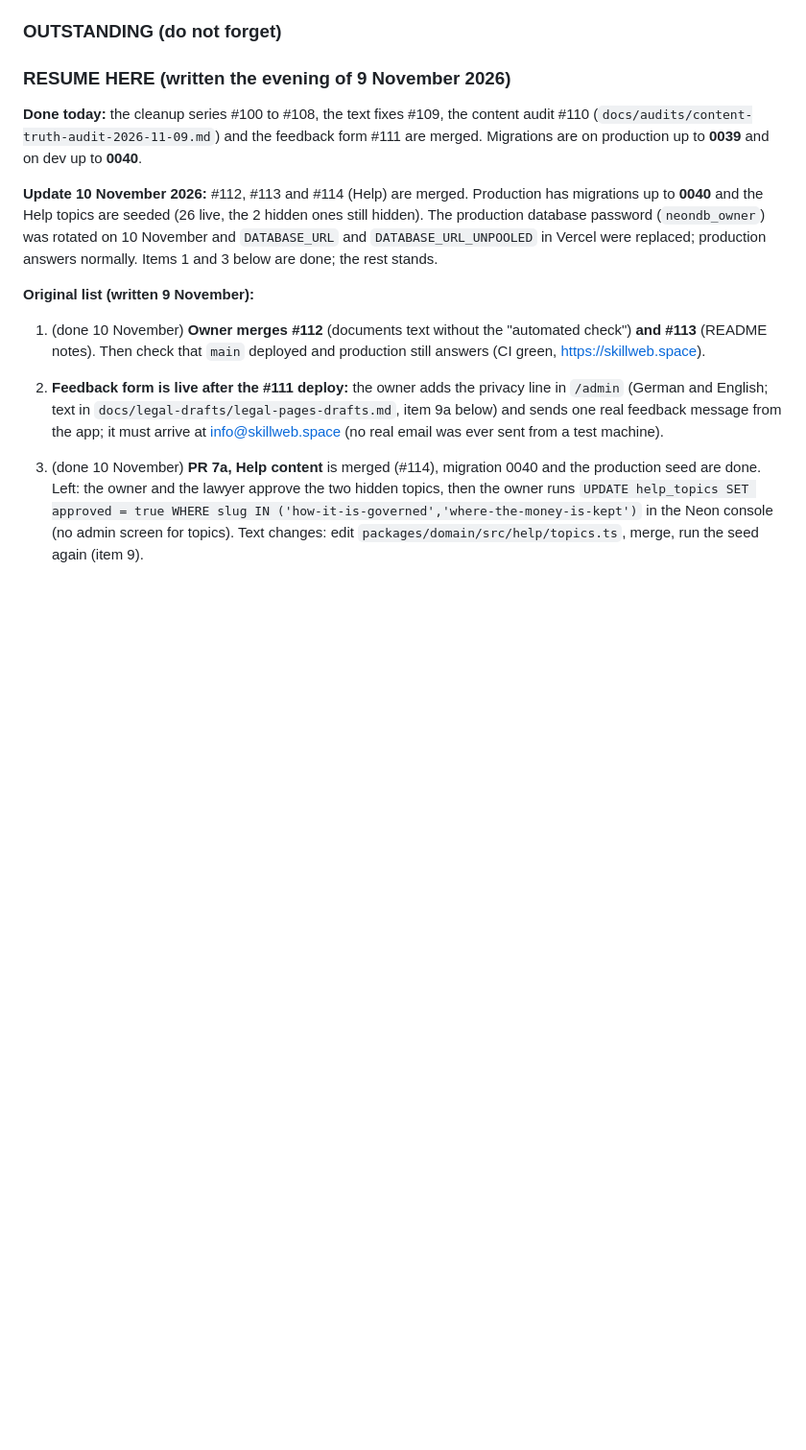
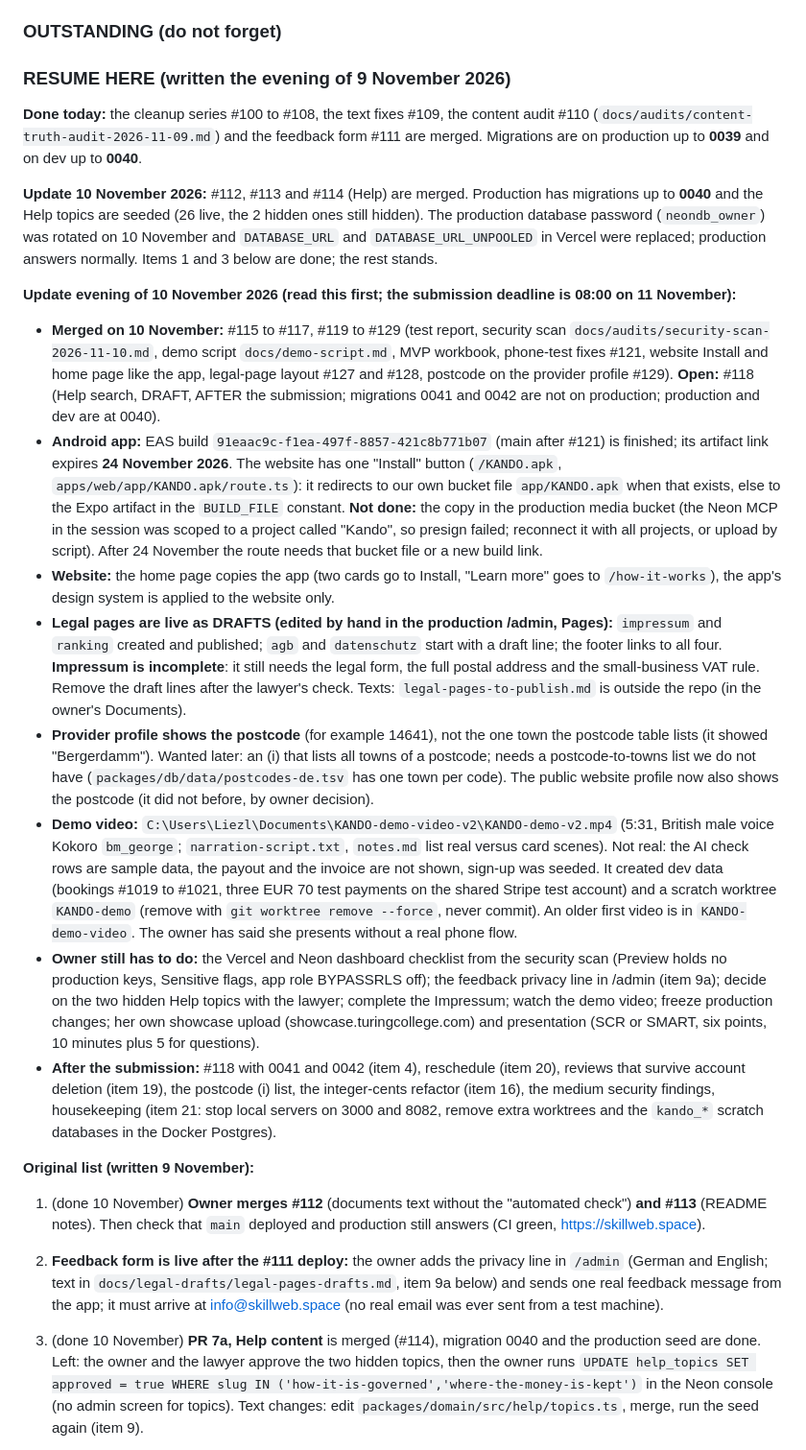
Before and after one commit to Liezljvv74/KANDO, a Markdown page: README.md, the part around the change. Shown at 96% size. Rendered like a GitHub page; blank space fills up the shorter version.

Commit message:
docs: README resume notes for the evening of 10 November

```diff
--- a/README.md
+++ b/README.md
@@ -119,6 +119,16 @@ The owner merges each; migration 0037 runs on dev and then production BEFORE PR
 **Done today:** the cleanup series #100 to #108, the text fixes #109, the content audit #110 (`docs/audits/content-truth-audit-2026-11-09.md`) and the feedback form #111 are merged. Migrations are on production up to **0039** and on dev up to **0040**.
 
 **Update 10 November 2026:** #112, #113 and #114 (Help) are merged. Production has migrations up to **0040** and the Help topics are seeded (26 live, the 2 hidden ones still hidden). The production database password (`neondb_owner`) was rotated on 10 November and `DATABASE_URL` and `DATABASE_URL_UNPOOLED` in Vercel were replaced; production answers normally. Items 1 and 3 below are done; the rest stands.
+
+**Update evening of 10 November 2026 (read this first; the submission deadline is 08:00 on 11 November):**
+- **Merged on 10 November:** #115 to #117, #119 to #129 (test report, security scan `docs/audits/security-scan-2026-11-10.md`, demo script `docs/demo-script.md`, MVP workbook, phone-test fixes #121, website Install and home page like the app, legal-page layout #127 and #128, postcode on the provider profile #129). **Open:** #118 (Help search, DRAFT, AFTER the submission; migrations 0041 and 0042 are not on production; production and dev are at 0040).
+- **Android app:** EAS build `91eaac9c-f1ea-497f-8857-421c8b771b07` (main after #121) is finished; its artifact link expires **24 November 2026**. The website has one "Install" button (`/KANDO.apk`, `apps/web/app/KANDO.apk/route.ts`): it redirects to our own bucket file `app/KANDO.apk` when that exists, else to the Expo artifact in the `BUILD_FILE` constant. **Not done:** the copy in the production media bucket (the Neon MCP in the session was scoped to a project called "Kando", so presign failed; reconnect it with all projects, or upload by script). After 24 November the route needs that bucket file or a new build link.
+- **Website:** the home page copies the app (two cards go to Install, "Learn more" goes to `/how-it-works`), the app's design system is applied to the website only.
+- **Legal pages are live as DRAFTS (edited by hand in the production /admin, Pages):** `impressum` and `ranking` created and published; `agb` and `datenschutz` start with a draft line; the footer links to all four. **Impressum is incomplete**: it still needs the legal form, the full postal address and the small-business VAT rule. Remove the draft lines after the lawyer's check. Texts: `legal-pages-to-publish.md` is outside the repo (in the owner's Documents).
+- **Provider profile shows the postcode** (for example 14641), not the one town the postcode table lists (it showed "Bergerdamm"). Wanted later: an (i) that lists all towns of a postcode; needs a postcode-to-towns list we do not have (`packages/db/data/postcodes-de.tsv` has one town per code). The public website profile now also shows the postcode (it did not before, by owner decision).
+- **Demo video:** `C:\Users\Liezl\Documents\KANDO-demo-video-v2\KANDO-demo-v2.mp4` (5:31, British male voice Kokoro `bm_george`; `narration-script.txt`, `notes.md` list real versus card scenes). Not real: the AI check rows are sample data, the payout and the invoice are not shown, sign-up was seeded. It created dev data (bookings #1019 to #1021, three EUR 70 test payments on the shared Stripe test account) and a scratch worktree `KANDO-demo` (remove with `git worktree remove --force`, never commit). An older first video is in `KANDO-demo-video`. The owner has said she presents without a real phone flow.
+- **Owner still has to do:** the Vercel and Neon dashboard checklist from the security scan (Preview holds no production keys, Sensitive flags, app role BYPASSRLS off); the feedback privacy line in /admin (item 9a); decide on the two hidden Help topics with the lawyer; complete the Impressum; watch the demo video; freeze production changes; her own showcase upload (showcase.turingcollege.com) and presentation (SCR or SMART, six points, 10 minutes plus 5 for questions).
+- **After the submission:** #118 with 0041 and 0042 (item 4), reschedule (item 20), reviews that survive account deletion (item 19), the postcode (i) list, the integer-cents refactor (item 16), the medium security findings, housekeeping (item 21: stop local servers on 3000 and 8082, remove extra worktrees and the `kando_*` scratch databases in the Docker Postgres).
 
 **Original list (written 9 November):**
 1. (done 10 November) **Owner merges #112** (documents text without the "automated check") **and #113** (README notes). Then check that `main` deployed and production still answers (CI green, https://skillweb.space).
```
